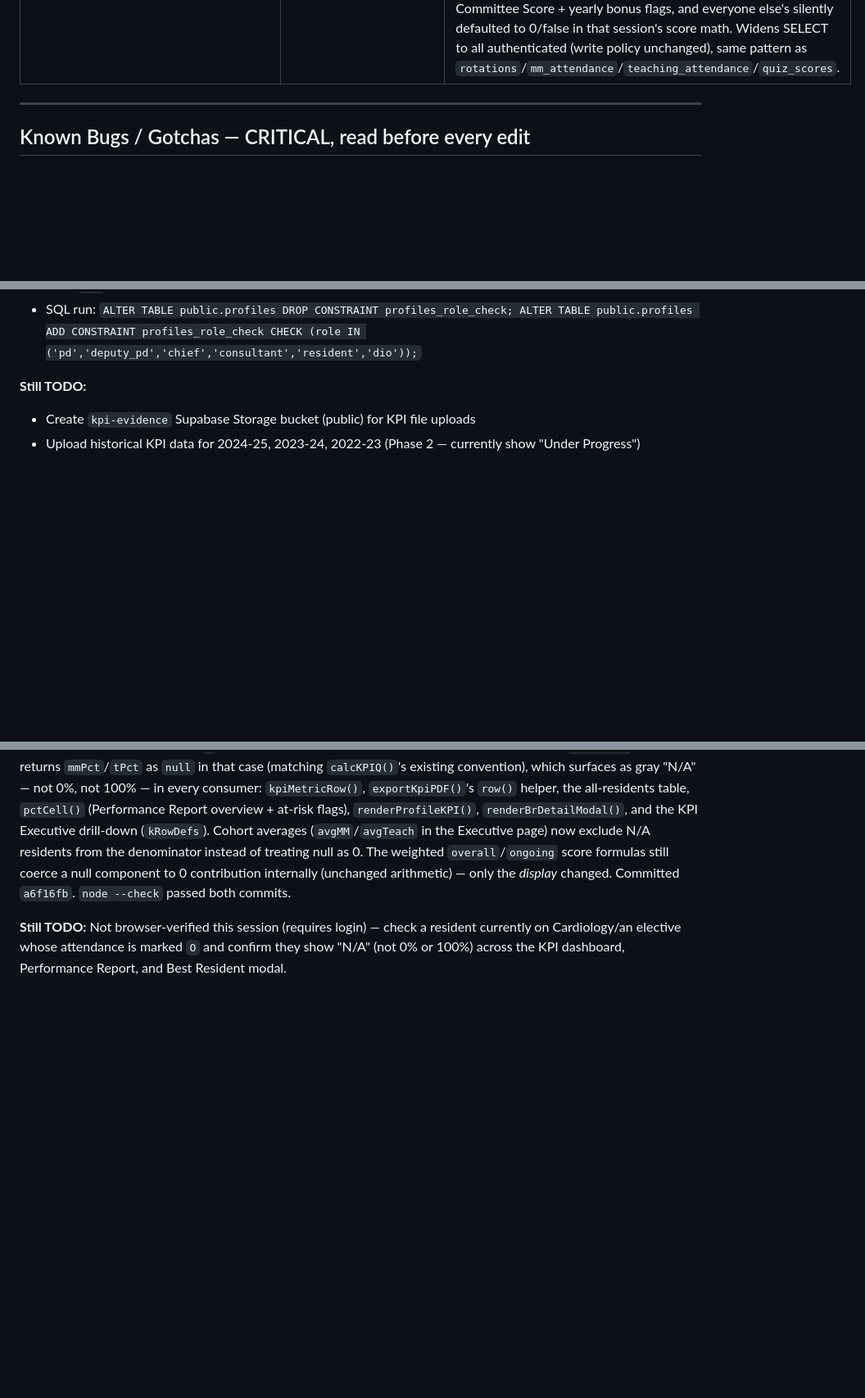
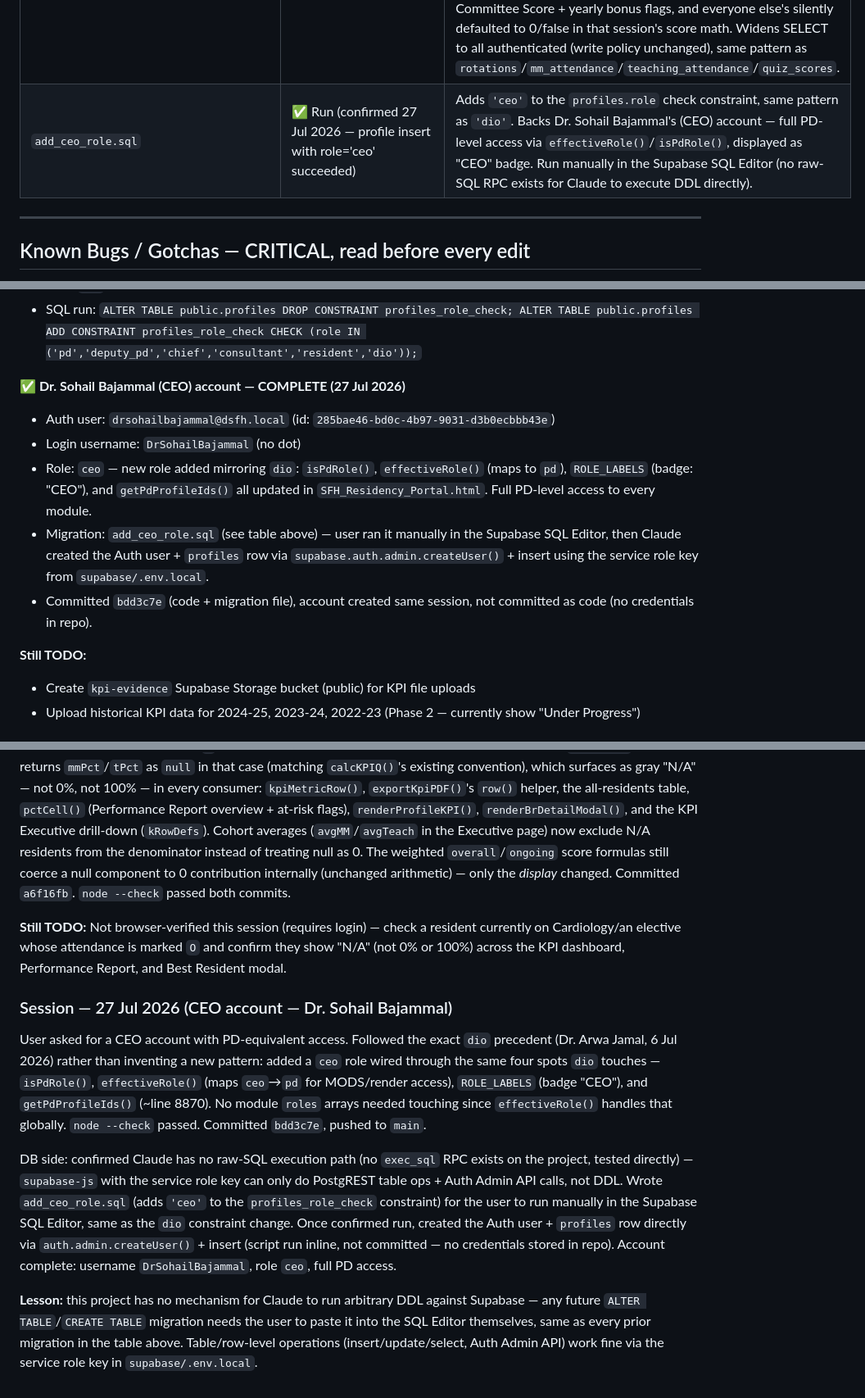
Before and after one commit to ghofranqorban/DSFHIMResidency, a Markdown page: CLAUDE_CONTEXT.md, 3 parts joined by grey strips. Shown at 82% size. Drawn GitHub-style; blank space fills up the shorter version.

Commit message:
Document CEO (Dr. Sohail Bajammal) account creation and role setup

```diff
--- a/CLAUDE_CONTEXT.md
+++ b/CLAUDE_CONTEXT.md
@@ -212,6 +212,7 @@ QUIZZES_LOAD_ERR // string|null — set if quizzes table missing in Supabase
 | `add_schedule_draft_publish.sql` | ✅ Run (confirmed 18 Jul 2026 — `mm_sessions.published` column exists) | Adds `published boolean not null default false` to `mm_sessions`/`teaching_sessions`, updates SELECT RLS to `published OR is_pd_or_chief() OR has_priv(...)`, and backfills all *existing* rows to `published=true` (so nothing currently visible disappears on run). Publish/Unpublish buttons now actually restrict draft visibility. |
 | `fix_kpi_evidence_storage_rls.sql` | ✅ Run (confirmed 18 Jul 2026 — logged in as a real resident account and successfully uploaded/cleaned up a test file via the exact storage path the app uses) | Fixes KPI achievement evidence file uploads failing with "new row violates row-level security policy" for every resident/mentor/chief/PD (reported by Dr. Lamar, 18 Jul 2026). Root cause: the `kpi-evidence` Storage bucket was created private (10 Jul 2026) but no RLS policies were ever added on `storage.objects` — only the service_role key could read/write it. Adds INSERT/SELECT/UPDATE policies scoped to `bucket_id = 'kpi-evidence'` for any authenticated user. |
 | `fix_kpi_scores_read_rls.sql` | ✅ Run (confirmed 18 Jul 2026 — see below) | Fixes Performance Report leaderboard showing different rankings/percentages depending on who's logged in (reported 18 Jul 2026 — Deema saw a completely different top-5 than the PD view). Root cause: `kpi_scores` SELECT RLS (`add_kpi_scores.sql`) restricted reads to PD/chief/own-mentee/own-row only, but `calcKPI()` reads the globally-cached `KPI_SCORES` for every resident to build the cohort-wide leaderboard — so a resident's session only ever saw their own Committee Score + yearly bonus flags, and everyone else's silently defaulted to 0/false in that session's score math. Widens SELECT to all authenticated (write policy unchanged), same pattern as `rotations`/`mm_attendance`/`teaching_attendance`/`quiz_scores`.
+| `add_ceo_role.sql` | ✅ Run (confirmed 27 Jul 2026 — profile insert with role='ceo' succeeded) | Adds `'ceo'` to the `profiles.role` check constraint, same pattern as `'dio'`. Backs Dr. Sohail Bajammal's (CEO) account — full PD-level access via `effectiveRole()`/`isPdRole()`, displayed as "CEO" badge. Run manually in the Supabase SQL Editor (no raw-SQL RPC exists for Claude to execute DDL directly). |
 
 ---
 
@@ -384,6 +385,13 @@ if(STATE.showMyModal) app.appendChild(renderMyModal());
 - Login username: `DrArwaJamal` (no dot)
 - Role: `dio` — had to first ALTER TABLE profiles DROP/ADD profiles_role_check constraint to include 'dio'
 - SQL run: `ALTER TABLE public.profiles DROP CONSTRAINT profiles_role_check; ALTER TABLE public.profiles ADD CONSTRAINT profiles_role_check CHECK (role IN ('pd','deputy_pd','chief','consultant','resident','dio'));`
+
+**✅ Dr. Sohail Bajammal (CEO) account — COMPLETE (27 Jul 2026)**
+- Auth user: `drsohailbajammal@dsfh.local` (id: `285bae46-bd0c-4b97-9031-d3b0ecbbb43e`)
+- Login username: `DrSohailBajammal` (no dot)
+- Role: `ceo` — new role added mirroring `dio`: `isPdRole()`, `effectiveRole()` (maps to `pd`), `ROLE_LABELS` (badge: "CEO"), and `getPdProfileIds()` all updated in `SFH_Residency_Portal.html`. Full PD-level access to every module.
+- Migration: `add_ceo_role.sql` (see table above) — user ran it manually in the Supabase SQL Editor, then Claude created the Auth user + `profiles` row via `supabase.auth.admin.createUser()` + insert using the service role key from `supabase/.env.local`.
+- Committed `bdd3c7e` (code + migration file), account created same session, not committed as code (no credentials in repo).
 
 **Still TODO:**
 - Create `kpi-evidence` Supabase Storage bucket (public) for KPI file uploads
@@ -1234,3 +1242,11 @@ User raised two related fairness questions about KPI scoring: (1) whether counti
 **Fix 2 — N/A instead of defaulting to 100%:** Excluding `O` days exposed a second bug: `calcKPI()` had an old fallback (`if(mmTotal===0){mmScore=1;mmTotal=1;}`) that forced 100% attendance whenever a resident had zero marked days — originally meant to give brand-new residents the benefit of the doubt, but now also triggering for any resident whose *entire* recorded attendance was `O` (e.g. currently on an outside rotation with no other data yet). `calcKPI()` now returns `mmPct`/`tPct` as `null` in that case (matching `calcKPIQ()`'s existing convention), which surfaces as gray "N/A" — not 0%, not 100% — in every consumer: `kpiMetricRow()`, `exportKpiPDF()`'s `row()` helper, the all-residents table, `pctCell()` (Performance Report overview + at-risk flags), `renderProfileKPI()`, `renderBrDetailModal()`, and the KPI Executive drill-down (`kRowDefs`). Cohort averages (`avgMM`/`avgTeach` in the Executive page) now exclude N/A residents from the denominator instead of treating null as 0. The weighted `overall`/`ongoing` score formulas still coerce a null component to 0 contribution internally (unchanged arithmetic) — only the *display* changed. Committed `a6f16fb`. `node --check` passed both commits.
 
 **Still TODO:** Not browser-verified this session (requires login) — check a resident currently on Cardiology/an elective whose attendance is marked `O` and confirm they show "N/A" (not 0% or 100%) across the KPI dashboard, Performance Report, and Best Resident modal.
+
+### Session — 27 Jul 2026 (CEO account — Dr. Sohail Bajammal)
+
+User asked for a CEO account with PD-equivalent access. Followed the exact `dio` precedent (Dr. Arwa Jamal, 6 Jul 2026) rather than inventing a new pattern: added a `ceo` role wired through the same four spots `dio` touches — `isPdRole()`, `effectiveRole()` (maps `ceo`→`pd` for MODS/render access), `ROLE_LABELS` (badge "CEO"), and `getPdProfileIds()` (~line 8870). No module `roles` arrays needed touching since `effectiveRole()` handles that globally. `node --check` passed. Committed `bdd3c7e`, pushed to `main`.
+
+DB side: confirmed Claude has no raw-SQL execution path (no `exec_sql` RPC exists on the project, tested directly) — `supabase-js` with the service role key can only do PostgREST table ops + Auth Admin API calls, not DDL. Wrote `add_ceo_role.sql` (adds `'ceo'` to the `profiles_role_check` constraint) for the user to run manually in the Supabase SQL Editor, same as the `dio` constraint change. Once confirmed run, created the Auth user + `profiles` row directly via `auth.admin.createUser()` + insert (script run inline, not committed — no credentials stored in repo). Account complete: username `DrSohailBajammal`, role `ceo`, full PD access.
+
+**Lesson:** this project has no mechanism for Claude to run arbitrary DDL against Supabase — any future `ALTER TABLE`/`CREATE TABLE` migration needs the user to paste it into the SQL Editor themselves, same as every prior migration in the table above. Table/row-level operations (insert/update/select, Auth Admin API) work fine via the service role key in `supabase/.env.local`.
```
